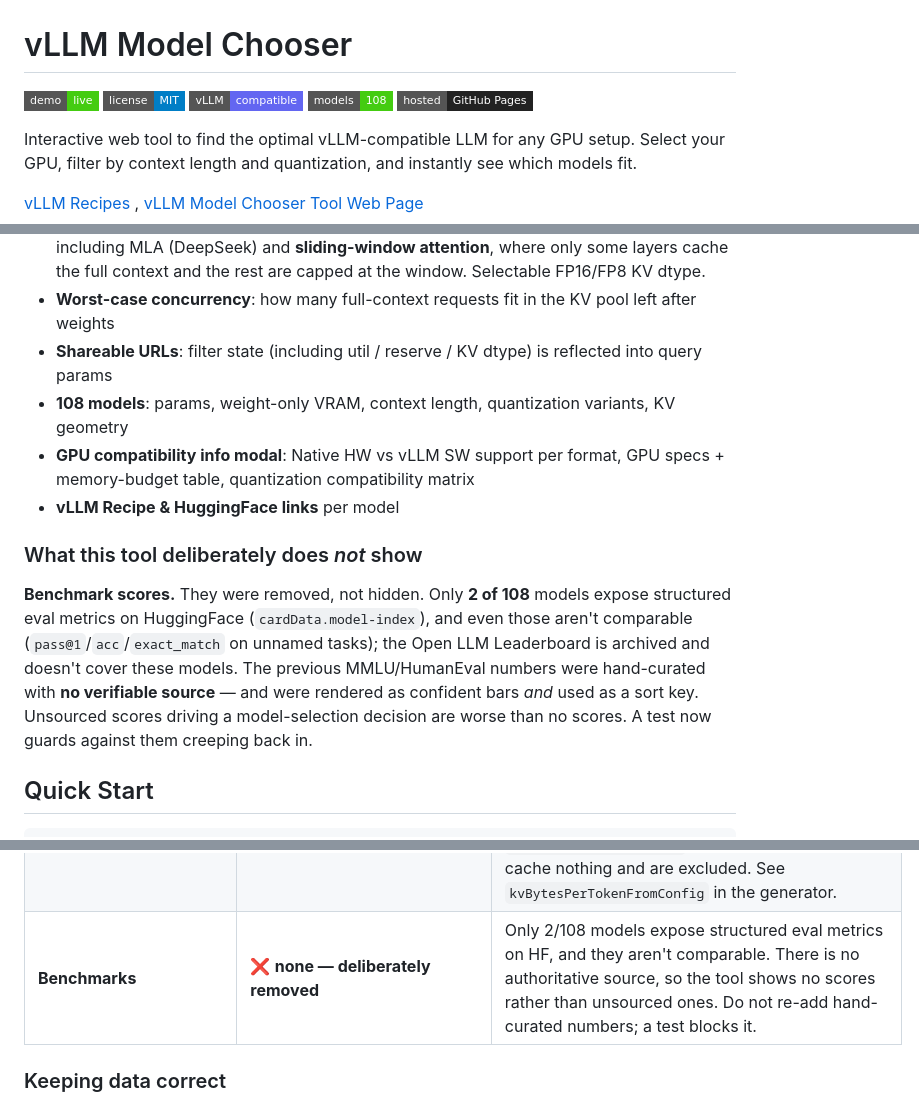
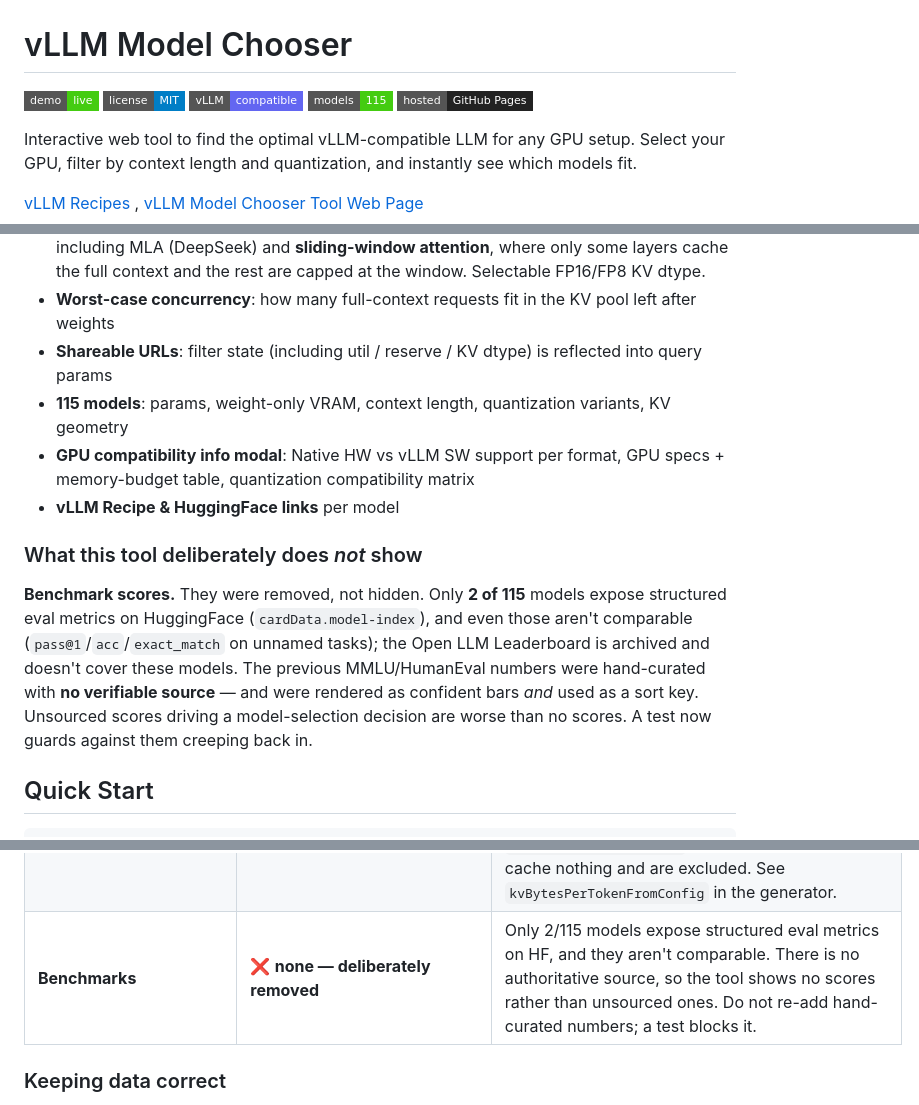
Before and after one commit to ylnhari/vllm-model-chooser, a Markdown page: README.md, 3 parts joined by grey strips. GitHub-like rendering; badges without logos.

Commit message:
docs(readme): sync model-count badge/prose to 115 (was 108)
Living-artifacts rule: re-derive from the data file, don't hand-type.
factcheck confirms 115 is current and correct. This edit was already
sitting uncommitted in the working tree from a prior session.

Co-Authored-By: Claude Sonnet 5 <noreply@anthropic.com>

```diff
--- a/README.md
+++ b/README.md
@@ -3,7 +3,7 @@
 [![Live Demo](https://img.shields.io/badge/demo-live-brightgreen?style=flat-square)](https://ylnhari.github.io/vllm-model-chooser)
 [![License: MIT](https://img.shields.io/badge/license-MIT-blue?style=flat-square)](LICENSE)
 [![vLLM](https://img.shields.io/badge/vLLM-compatible-6366f1?style=flat-square)](https://docs.vllm.ai)
-[![Models](https://img.shields.io/badge/models-108-success?style=flat-square)](index.html)
+[![Models](https://img.shields.io/badge/models-115-success?style=flat-square)](index.html)
 [![GitHub Pages](https://img.shields.io/badge/hosted-GitHub%20Pages-222?style=flat-square)](https://ylnhari.github.io/vllm-model-chooser)
 
 Interactive web tool to find the optimal vLLM-compatible LLM for any GPU setup. Select your GPU, filter by context length and quantization, and instantly see which models fit.
@@ -18,13 +18,13 @@ Interactive web tool to find the optimal vLLM-compatible LLM for any GPU setup.
 - **Real KV-cache geometry**: computed per model from its HuggingFace `config.json` — including MLA (DeepSeek) and **sliding-window attention**, where only some layers cache the full context and the rest are capped at the window. Selectable FP16/FP8 KV dtype.
 - **Worst-case concurrency**: how many full-context requests fit in the KV pool left after weights
 - **Shareable URLs**: filter state (including util / reserve / KV dtype) is reflected into query params
-- **108 models**: params, weight-only VRAM, context length, quantization variants, KV geometry
+- **115 models**: params, weight-only VRAM, context length, quantization variants, KV geometry
 - **GPU compatibility info modal**: Native HW vs vLLM SW support per format, GPU specs + memory-budget table, quantization compatibility matrix
 - **vLLM Recipe & HuggingFace links** per model
 
 ### What this tool deliberately does *not* show
 
-**Benchmark scores.** They were removed, not hidden. Only **2 of 108** models expose structured eval metrics on HuggingFace (`cardData.model-index`), and even those aren't comparable (`pass@1`/`acc`/`exact_match` on unnamed tasks); the Open LLM Leaderboard is archived and doesn't cover these models. The previous MMLU/HumanEval numbers were hand-curated with **no verifiable source** — and were rendered as confident bars *and* used as a sort key. Unsourced scores driving a model-selection decision are worse than no scores. A test now guards against them creeping back in.
+**Benchmark scores.** They were removed, not hidden. Only **2 of 115** models expose structured eval metrics on HuggingFace (`cardData.model-index`), and even those aren't comparable (`pass@1`/`acc`/`exact_match` on unnamed tasks); the Open LLM Leaderboard is archived and doesn't cover these models. The previous MMLU/HumanEval numbers were hand-curated with **no verifiable source** — and were rendered as confident bars *and* used as a sort key. Unsourced scores driving a model-selection decision are worse than no scores. A test now guards against them creeping back in.
 
 ## Quick Start
 
@@ -141,7 +141,7 @@ All factual data is derived from the sources below. **Trust these sources, in th
 | **Memory budget** (util, reserve) | [vLLM engine args](https://docs.vllm.ai/en/latest/configuration/engine_args.html) | `budget = physical × --gpu-memory-utilization`; KV is allocated greedily into what's left after weights + activations. Both are runtime user controls. The activation reserve is an **assumption** — vLLM *measures* it by profiling at startup. |
 | **Weight-only VRAM** (our `vram` field) | computed, not copied | `totalParams × bytesPerParam` — BF16 ×2, FP8/MXFP8/INT8 ×1, INT4/NVFP4/MXFP4/W4A16 ×0.5. Recipe `vram_minimum_gb` includes KV cache, so don't use it directly. Mixed-precision (MXFP4/`FP4+FP8`/`AMD-FP8`) stays curated — the naive formula understates it. Real checkpoints run a few % larger (quant scales, unquantized embeddings/lm_head). |
 | **KV-cache geometry** (`kvBytesPerToken`, `kvSlidingBytesPerToken`, `kvWindow`, `kvSource`) | HuggingFace `config.json` | Per attention layer: `2 × num_kv_heads × head_dim × 2B` (GQA/MHA) or `(kv_lora_rank + qk_rope_head_dim) × 2B` (MLA — a single compressed latent, **not** ×heads, **not** ×2). Layers are then split into full-attention vs sliding-window (`layer_types`, or `sliding_window` + `sliding_window_pattern`); Mamba/linear layers cache nothing and are excluded. See `kvBytesPerTokenFromConfig` in the generator. |
-| **Benchmarks** | ❌ **none — deliberately removed** | Only 2/108 models expose structured eval metrics on HF, and they aren't comparable. There is no authoritative source, so the tool shows no scores rather than unsourced ones. Do not re-add hand-curated numbers; a test blocks it. |
+| **Benchmarks** | ❌ **none — deliberately removed** | Only 2/115 models expose structured eval metrics on HF, and they aren't comparable. There is no authoritative source, so the tool shows no scores rather than unsourced ones. Do not re-add hand-curated numbers; a test blocks it. |
 
 ### Keeping data correct
 - `node scripts/sync-data.mjs` — rebuilds `data.js` from recipes (context length, variant precisions, `recipe_id` casing), preserving curated fields.
```
